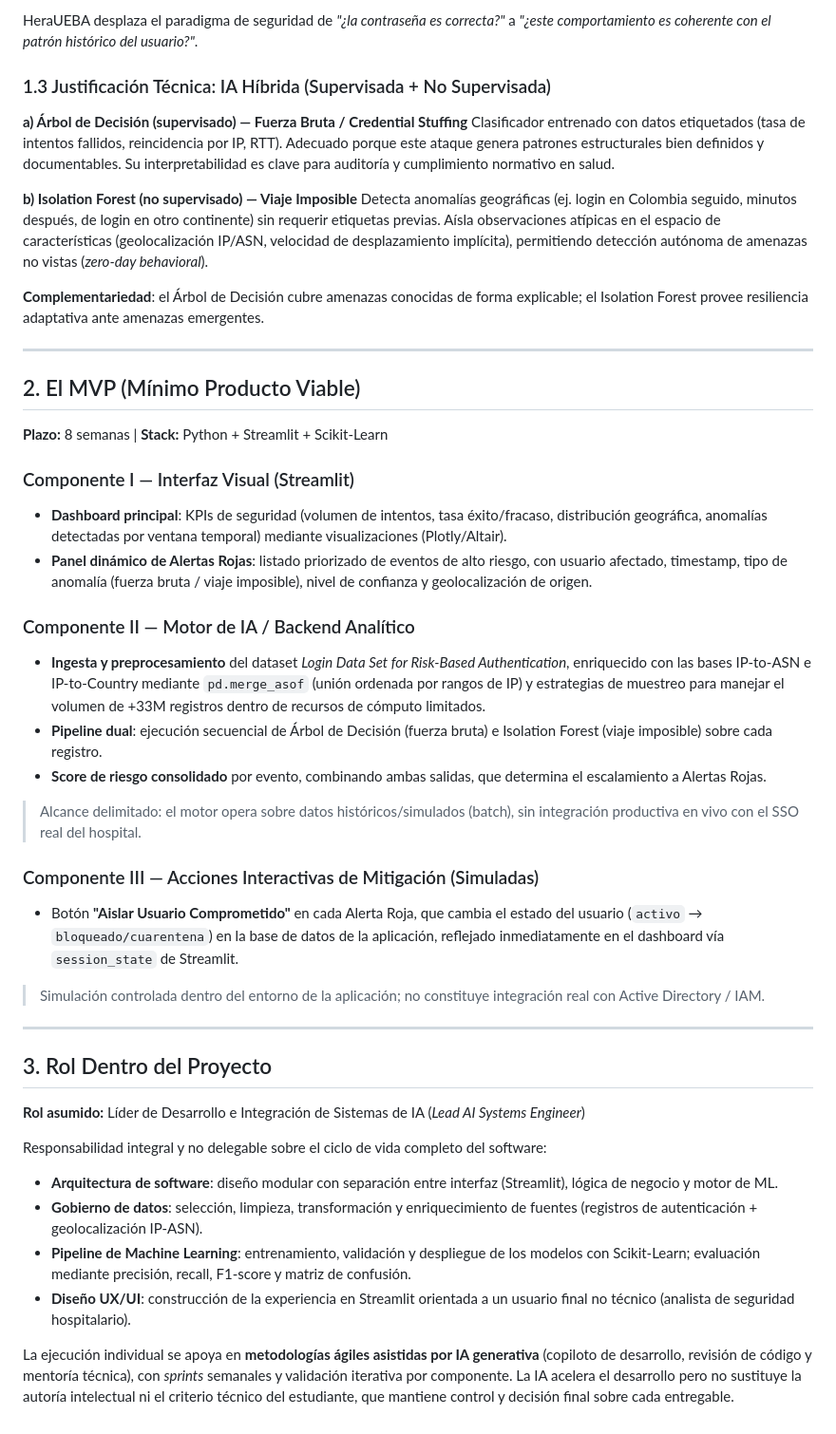
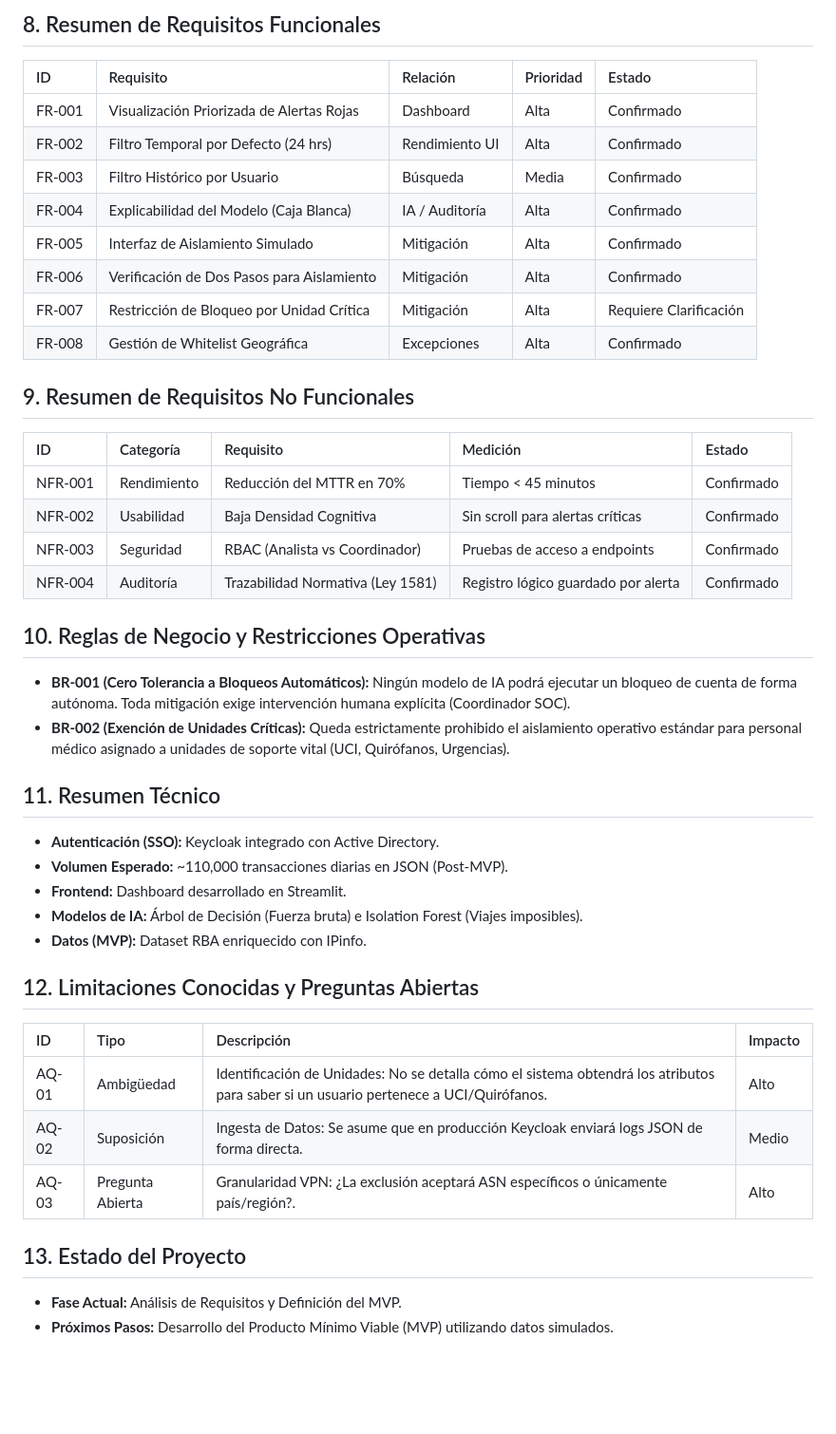
Before and after one commit to Javier-Gomez-Ovalle/Electiva_CPC_Desarrollo_Proyecto_Web, a Markdown page: README.md, the part around one of its changes. Shown at 95% size. Drawn GitHub-style; blank space fills up the shorter version.

```diff
--- a/README.md
+++ b/README.md
@@ -24,52 +51,42 @@ Criticidad en contexto hospitalario:
 
-HeraUEBA desplaza el paradigma de seguridad de *"¿la contraseña es correcta?"* a *"¿este comportamiento es coherente con el patrón histórico del usuario?"*.
+## 8. Resumen de Requisitos Funcionales
+| ID | Requisito | Relación | Prioridad | Estado |
+| :--- | :--- | :--- | :--- | :--- |
+| FR-001 | Visualización Priorizada de Alertas Rojas | Dashboard | Alta | Confirmado |
+| FR-002 | Filtro Temporal por Defecto (24 hrs) | Rendimiento UI | Alta | Confirmado |
+| FR-003 | Filtro Histórico por Usuario | Búsqueda | Media | Confirmado |
+| FR-004 | Explicabilidad del Modelo (Caja Blanca) | IA / Auditoría | Alta | Confirmado |
+| FR-005 | Interfaz de Aislamiento Simulado | Mitigación | Alta | Confirmado |
+| FR-006 | Verificación de Dos Pasos para Aislamiento | Mitigación | Alta | Confirmado |
+| FR-007 | Restricción de Bloqueo por Unidad Crítica | Mitigación | Alta | Requiere Clarificación |
+| FR-008 | Gestión de Whitelist Geográfica | Excepciones | Alta | Confirmado |
 
-### 1.3 Justificación Técnica: IA Híbrida (Supervisada + No Supervisada)
+## 9. Resumen de Requisitos No Funcionales
+| ID | Categoría | Requisito | Medición | Estado |
+| :--- | :--- | :--- | :--- | :--- |
+| NFR-001 | Rendimiento | Reducción del MTTR en 70% | Tiempo < 45 minutos | Confirmado |
+| NFR-002 | Usabilidad | Baja Densidad Cognitiva | Sin scroll para alertas críticas | Confirmado |
+| NFR-003 | Seguridad | RBAC (Analista vs Coordinador) | Pruebas de acceso a endpoints | Confirmado |
+| NFR-004 | Auditoría | Trazabilidad Normativa (Ley 1581) | Registro lógico guardado por alerta | Confirmado |
 
-**a) Árbol de Decisión (supervisado) — Fuerza Bruta / Credential Stuffing**
-Clasificador entrenado con datos etiquetados (tasa de intentos fallidos, reincidencia por IP, RTT). Adecuado porque este ataque genera patrones estructurales bien definidos y documentables. Su interpretabilidad es clave para auditoría y cumplimiento normativo en salud.
+## 10. Reglas de Negocio y Restricciones Operativas
+* **BR-001 (Cero Tolerancia a Bloqueos Automáticos):** Ningún modelo de IA podrá ejecutar un bloqueo de cuenta de forma autónoma. Toda mitigación exige intervención humana explícita (Coordinador SOC).
+* **BR-002 (Exención de Unidades Críticas):** Queda estrictamente prohibido el aislamiento operativo estándar para personal médico asignado a unidades de soporte vital (UCI, Quirófanos, Urgencias).
 
-**b) Isolation Forest (no supervisado) — Viaje Imposible**
-Detecta anomalías geográficas (ej. login en Colombia seguido, minutos después, de login en otro continente) sin requerir etiquetas previas. Aísla observaciones atípicas en el espacio de características (geolocalización IP/ASN, velocidad de desplazamiento implícita), permitiendo detección autónoma de amenazas no vistas (*zero-day behavioral*).
+## 11. Resumen Técnico
+* **Autenticación (SSO):** Keycloak integrado con Active Directory.
+* **Volumen Esperado:** ~110,000 transacciones diarias en JSON (Post-MVP).
+* **Frontend:** Dashboard desarrollado en Streamlit.
+* **Modelos de IA:** Árbol de Decisión (Fuerza bruta) e Isolation Forest (Viajes imposibles).
+* **Datos (MVP):** Dataset RBA enriquecido con IPinfo.
 
-**Complementariedad**: el Árbol de Decisión cubre amenazas conocidas de forma explicable; el Isolation Forest provee resiliencia adaptativa ante amenazas emergentes.
+## 12. Limitaciones Conocidas y Preguntas Abiertas
+| ID | Tipo | Descripción | Impacto |
+| :--- | :--- | :--- | :--- |
+| AQ-01 | Ambigüedad | Identificación de Unidades: No se detalla cómo el sistema obtendrá los atributos para saber si un usuario pertenece a UCI/Quirófanos. | Alto |
+| AQ-02 | Suposición | Ingesta de Datos: Se asume que en producción Keycloak enviará logs JSON de forma directa. | Medio |
+| AQ-03 | Pregunta Abierta | Granularidad VPN: ¿La exclusión aceptará ASN específicos o únicamente país/región?. | Alto |
 
----
-
-## 2. El MVP (Mínimo Producto Viable)
-
-**Plazo:** 8 semanas | **Stack:** Python + Streamlit + Scikit-Learn
-
-### Componente I — Interfaz Visual (Streamlit)
-
-- **Dashboard principal**: KPIs de seguridad (volumen de intentos, tasa éxito/fracaso, distribución geográfica, anomalías detectadas por ventana temporal) mediante visualizaciones (Plotly/Altair).
-- **Panel dinámico de Alertas Rojas**: listado priorizado de eventos de alto riesgo, con usuario afectado, timestamp, tipo de anomalía (fuerza bruta / viaje imposible), nivel de confianza y geolocalización de origen.
-
-### Componente II — Motor de IA / Backend Analítico
-
-- **Ingesta y preprocesamiento** del dataset *Login Data Set for Risk-Based Authentication*, enriquecido con las bases IP-to-ASN e IP-to-Country mediante `pd.merge_asof` (unión ordenada por rangos de IP) y estrategias de muestreo para manejar el volumen de +33M registros dentro de recursos de cómputo limitados.
-- **Pipeline dual**: ejecución secuencial de Árbol de Decisión (fuerza bruta) e Isolation Forest (viaje imposible) sobre cada registro.
-- **Score de riesgo consolidado** por evento, combinando ambas salidas, que determina el escalamiento a Alertas Rojas.
-
-> Alcance delimitado: el motor opera sobre datos históricos/simulados (batch), sin integración productiva en vivo con el SSO real del hospital.
-
-### Componente III — Acciones Interactivas de Mitigación (Simuladas)
-
-- Botón **"Aislar Usuario Comprometido"** en cada Alerta Roja, que cambia el estado del usuario (`activo` → `bloqueado/cuarentena`) en la base de datos de la aplicación, reflejado inmediatamente en el dashboard vía `session_state` de Streamlit.
-
-> Simulación controlada dentro del entorno de la aplicación; no constituye integración real con Active Directory / IAM.
-
----
-
-## 3. Rol Dentro del Proyecto
-
-**Rol asumido:** Líder de Desarrollo e Integración de Sistemas de IA (*Lead AI Systems Engineer*)
-
-Responsabilidad integral y no delegable sobre el ciclo de vida completo del software:
-
-- **Arquitectura de software**: diseño modular con separación entre interfaz (Streamlit), lógica de negocio y motor de ML.
-- **Gobierno de datos**: selección, limpieza, transformación y enriquecimiento de fuentes (registros de autenticación + geolocalización IP-ASN).
-- **Pipeline de Machine Learning**: entrenamiento, validación y despliegue de los modelos con Scikit-Learn; evaluación mediante precisión, recall, F1-score y matriz de confusión.
-- **Diseño UX/UI**: construcción de la experiencia en Streamlit orientada a un usuario final no técnico (analista de seguridad hospitalario).
-
-La ejecución individual se apoya en **metodologías ágiles asistidas por IA generativa** (copiloto de desarrollo, revisión de código y mentoría técnica), con *sprints* semanales y validación iterativa por componente. La IA acelera el desarrollo pero no sustituye la autoría intelectual ni el criterio técnico del estudiante, que mantiene control y decisión final sobre cada entregable.
+## 13. Estado del Proyecto
+* **Fase Actual:** Análisis de Requisitos y Definición del MVP.
+* **Próximos Pasos:** Desarrollo del Producto Mínimo Viable (MVP) utilizando datos simulados.
```
Also changed, not shown: other parts of README.md (+41 -14 lines).
